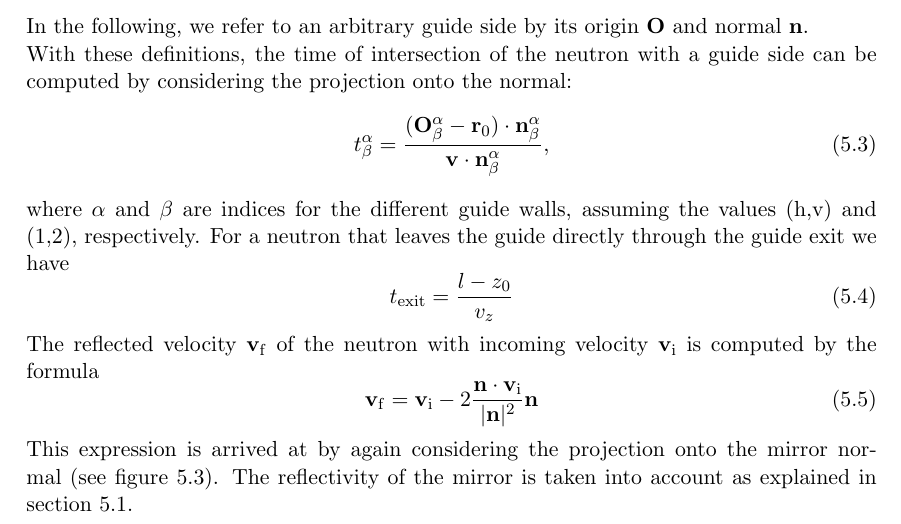
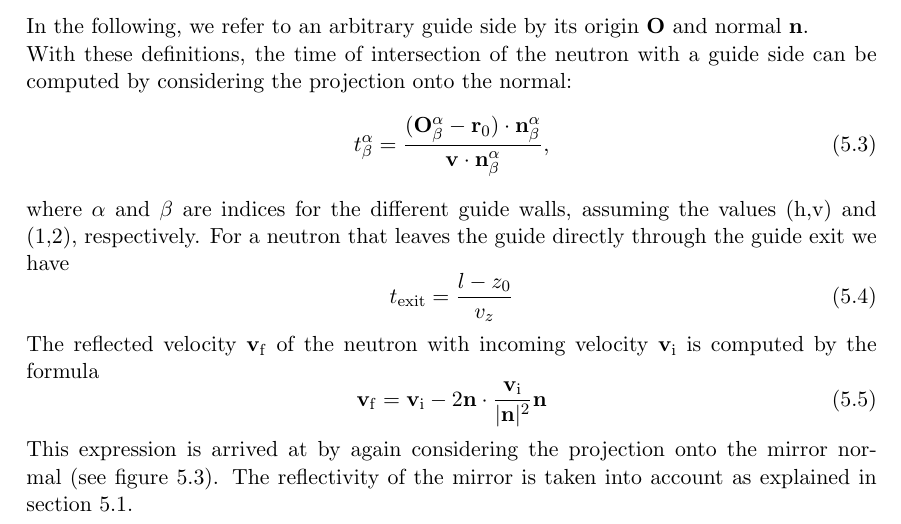
Before and after one commit to jonasstein/mcstastex, a LaTeX thesis (trunk/Component_manual.tex, which reads trunk/guide.tex): part of page 47 of 152, cut so that both start at the same text. Compiled offline with LaTeX, dvips and Ghostscript.

Commit message:
Fixed tex warnings
git-svn-id: https://svn.mccode.org/svn/McStasTeX@207 feec88ba-9254-4c29-afb0-2c2f27bf560d

```diff
--- a/trunk/guide.tex
+++ b/trunk/guide.tex
@@ -161,7 +161,7 @@ ${\bf v}_{\rm i}$ is computed by the formula
 \begin{equation}
  {\bf v}_{\rm f} =
   {\bf v}_{\rm i}
-   - 2{{\bf n} \cdot {\bf v}_{\rm i} \over {|{\bf n}|^2}} {\bf n}
+   - 2{{\bf n} \cdot \frac{{\bf v}_{\rm i}}{{|{\bf n}|^2}} {\bf n}}
 \end{equation}
 This expression is arrived at by again considering the projection onto
 the mirror normal (see figure~\ref{f:guidereflect}). The reflectivity of the
```
Also changed, not shown: trunk/techniq.tex (+1 -1 lines).
